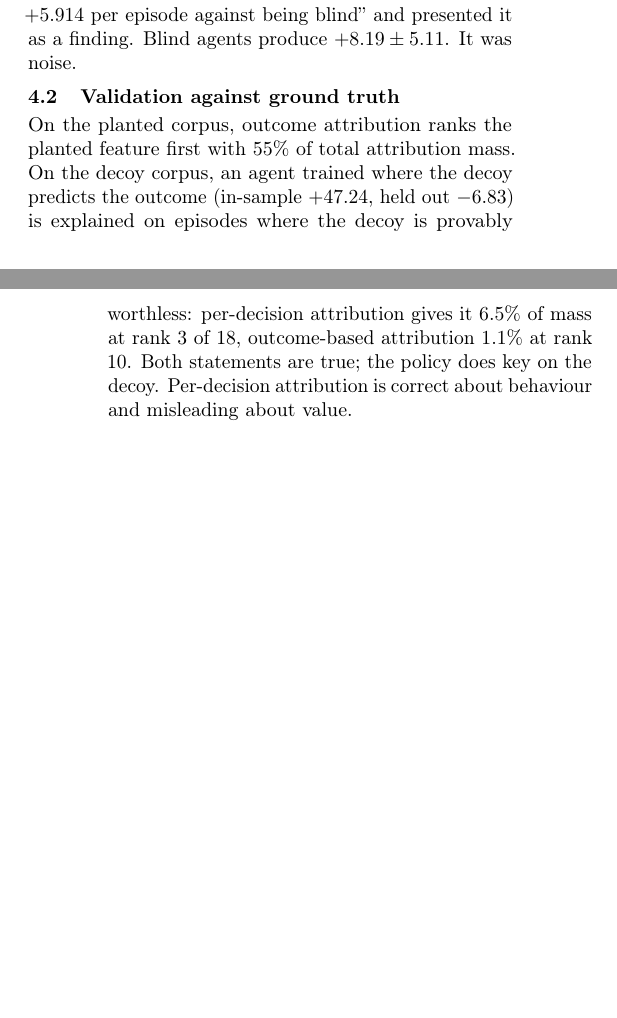
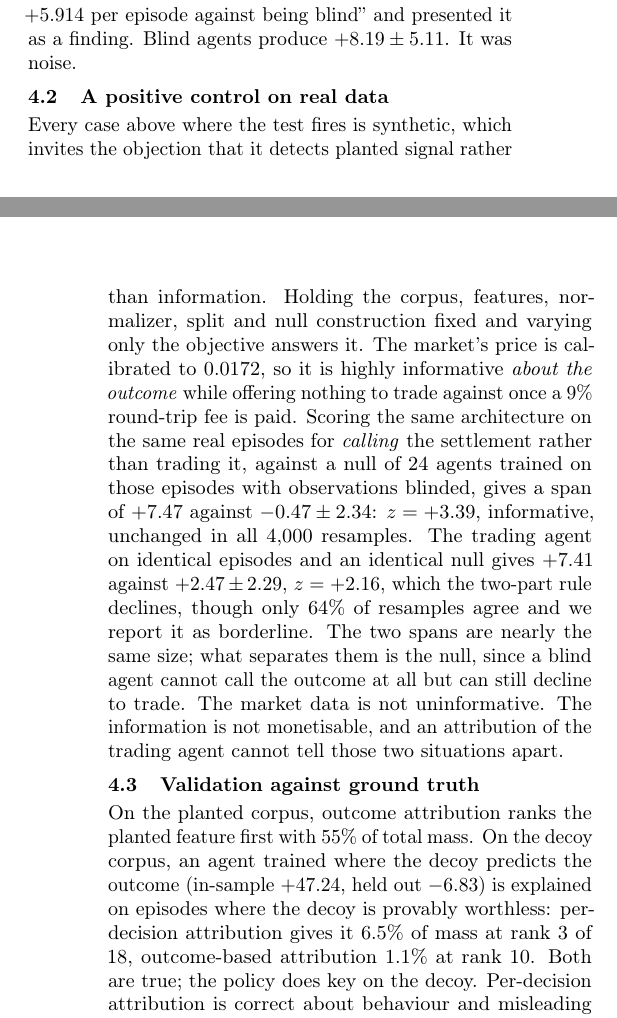
Before and after one commit to Aaryansi/nano-l1, a LaTeX document (docs/paper/workshop.tex): two parts of the columns of pages 2 and 3 of 4 before the commit and two parts of the columns of pages 2 and 3 of 5 after it, joined at a grey line, cut so that both start at the same text, the shorter picture padded with empty space. Compiled offline with pdfLaTeX.

Commit message:
paper: carry the reframing and the positive control into the workshop version
same abstract framing as the full paper, leading with oversight and stating the
forgery result before the mechanism. the positive control is compressed to one
paragraph, which is the strongest thing that could be added at this length: it
answers the objection that the test only detects synthetic signal, and it costs
less space than the objection would cost in review.

four pages of body with the bibliography running onto a fifth, which is the
shape most workshops ask for. the header now records what a venue that counts
references would need to cut, so the decision does not have to be rediscovered.

```diff
--- a/docs/paper/workshop.tex
+++ b/docs/paper/workshop.tex
@@ -249,15 +258,35 @@ We note one consequence for our own reporting. An earlier draft stated that ``th
 whole observation is worth $+5.914$ per episode against being blind'' and
 presented it as a finding. Blind agents produce $+8.19 \pm 5.11$. It was noise.
 
+\subsection{A positive control on real data}
+
+Every case above where the test fires is synthetic, which invites the objection
+that it detects planted signal rather than information. Holding the corpus,
+features, normalizer, split and null construction fixed and varying only the
+objective answers it. The market's price is calibrated to $0.0172$, so it is
+highly informative \emph{about the outcome} while offering nothing to trade
+against once a $9\%$ round-trip fee is paid. Scoring the same architecture on
+the same real episodes for \emph{calling} the settlement rather than trading it,
+against a null of 24 agents trained on those episodes with observations
+blinded, gives a span of $+7.47$ against $-0.47 \pm 2.34$: $z=+3.39$,
+informative, unchanged in all $4{,}000$ resamples. The trading agent on
+identical episodes and an identical null gives $+7.41$ against $+2.47 \pm 2.29$,
+$z=+2.16$, which the two-part rule declines, though only $64\%$ of resamples
+agree and we report it as borderline. The two spans are nearly the same size;
+what separates them is the null, since a blind agent cannot call the outcome at
+all but can still decline to trade. The market data is not uninformative. The
+information is not monetisable, and an attribution of the trading agent cannot
+tell those two situations apart.
+
 \subsection{Validation against ground truth}
 
 On the planted corpus, outcome attribution ranks the planted feature first with
-$55\%$ of total attribution mass. On the decoy corpus, an agent trained where the
-decoy predicts the outcome (in-sample $+47.24$, held out $-6.83$) is explained on
-episodes where the decoy is provably worthless: per-decision attribution gives it
-$6.5\%$ of mass at rank 3 of 18, outcome-based attribution $1.1\%$ at rank 10.
-Both statements are true; the policy does key on the decoy. Per-decision
-attribution is correct about behaviour and misleading about value.
+$55\%$ of total mass. On the decoy corpus, an agent trained where the decoy
+predicts the outcome (in-sample $+47.24$, held out $-6.83$) is explained on
+episodes where the decoy is provably worthless: per-decision attribution gives
+it $6.5\%$ of mass at rank 3 of 18, outcome-based attribution $1.1\%$ at rank
+10. Both are true; the policy does key on the decoy. Per-decision attribution is
+correct about behaviour and misleading about value.
 
 \subsection{The established null does not transfer}
 
```
Also changed, not shown: README.md, docs/paper/workshop.pdf, docs/paper/workshop.tex (49 more changed lines).
